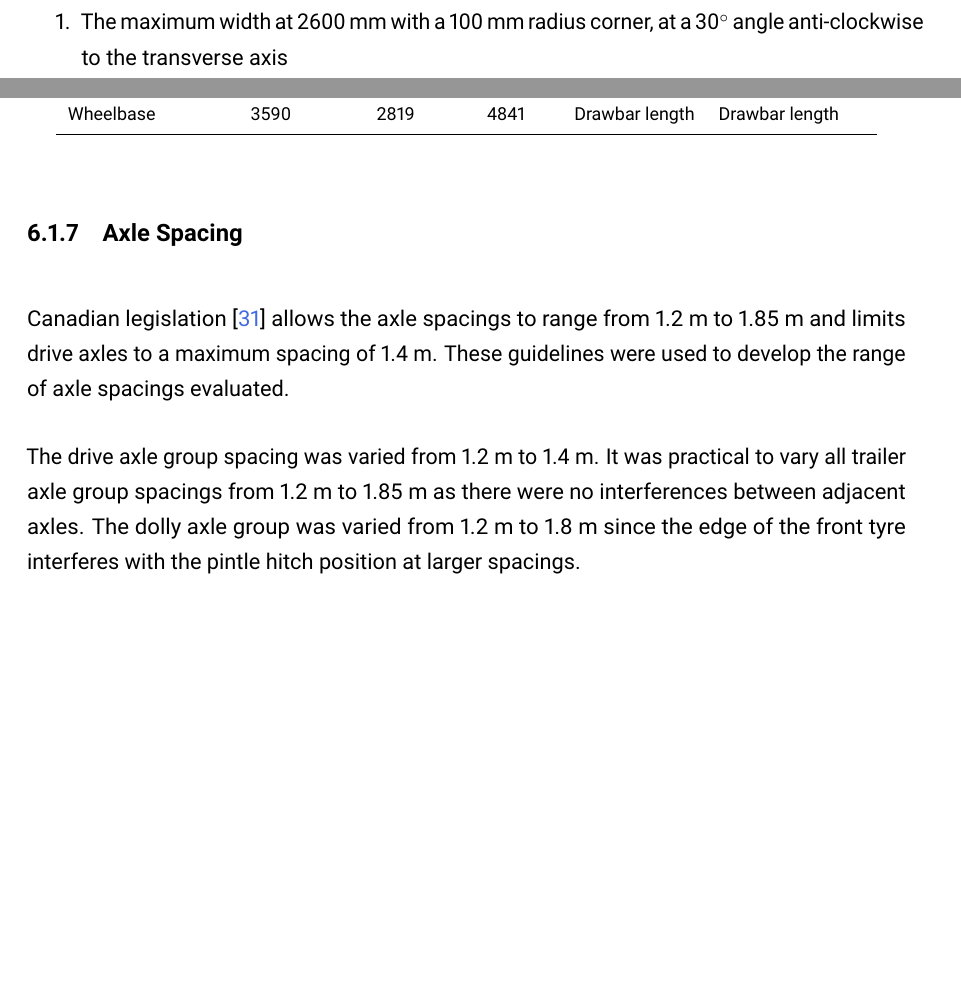
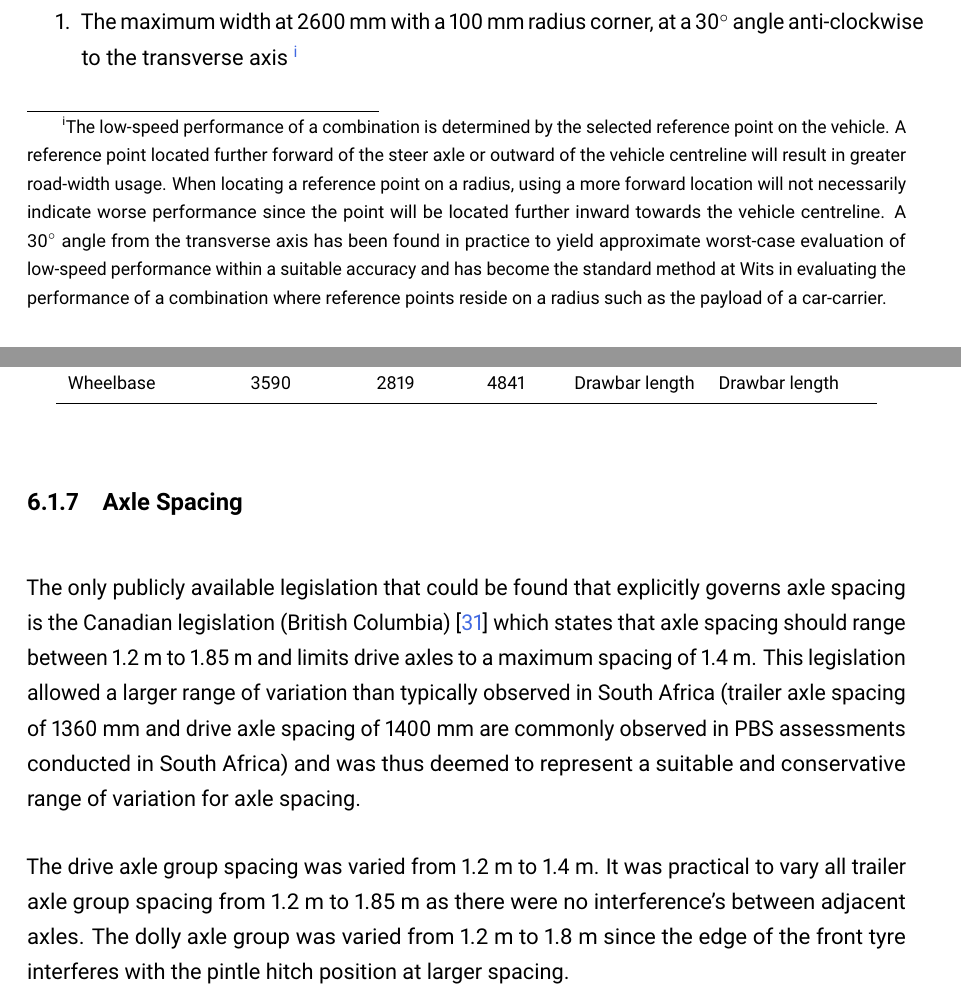
Before and after one commit to Dice-Jad/MSc-Dissertation-Internal-Examiner-Corrections, a LaTeX thesis (467062_Dissertation.tex, which reads tex/08_ParameterRange.tex): two parts of pages 62 and 68 of 190, joined at a grey line, cut so that both start at the same text, the shorter picture padded with empty space. Compiled offline with pdfLaTeX.

Commit message:
Corrections (24-27)

```diff
--- a/tex/08_ParameterRange.tex
+++ b/tex/08_ParameterRange.tex
@@ -217,7 +215,7 @@ The minimum vehicle width for the prime mover was determined from overall widths
 The reference points used for the low-speed standards on the front of a cab are generally narrower than maximum vehicle width due to the curvature of the bumper. As a result, the width of the reference points (furthest forward or outside) used for the minimum and maximum vehicle width were determined as listed with an illustration following in Figure~\ref{figure:parameter-selection-vehicle-width}:
 
 \begin{enumerate}
-	\item The maximum width at 2600~mm with a 100 mm radius corner, at a 30\degree{} angle anti-clockwise to the transverse axis
+	\item The maximum width at 2600~mm with a 100 mm radius corner, at a 30\degree{} angle anti-clockwise to the transverse axis \footnote{The low-speed performance of a combination is determined by the selected reference point on the vehicle. A reference point located further forward of the steer axle or outward of the vehicle centreline will result in greater road-width usage. When locating a reference point on a radius, using a more forward location will not necessarily indicate worse performance since the point will be located further inward towards the vehicle centreline. A 30\degree{} angle from the transverse axis has been found in practice to yield approximate worst-case evaluation of low-speed performance within a suitable accuracy and has become the standard method at Wits in evaluating the performance of a combination where reference points reside on a radius such as the payload of a car-carrier.}
 	\item The minimum width at 2200~mm with a 500 mm radius corner, at a 30\degree{} angle anti-clockwise to the transverse axis
 \end{enumerate}
 
@@ -475,11 +473,11 @@ The minimum drawbar length was chosen such that there would be a 50~mm clearance
 %----------------------------------------------
 \subsection{Axle Spacing}\label{section:pr-axle-spacing}
 
-Canadian legislation \cite{StatutesRegulations} allows the axle spacings to range from 1.2~m to 1.85~m and limits drive axles to a maximum spacing of 1.4~m. These guidelines were used to develop the range of axle spacings evaluated.
-
-The drive axle group spacing was varied from 1.2~m to 1.4~m. It was practical to vary all trailer axle group spacings from 1.2~m to 1.85~m as there were no interferences between adjacent axles. The dolly axle group was varied from 1.2~m to 1.8~m since the edge of the front tyre interferes with the pintle hitch position at larger spacings.
-
-The resulting range of axle spacings evaluated for each vehicle unit is summarised in Table~\ref{table:pr-axle-spacing}.
+The only publicly available legislation that could be found that explicitly governs axle spacing is the Canadian legislation (British Columbia) \cite{StatutesRegulations} which states that axle spacing should range between 1.2~m to 1.85~m and limits drive axles to a maximum spacing of 1.4~m. This legislation allowed a larger range of variation than typically observed in South Africa (trailer axle spacing of 1360~mm and drive axle spacing of 1400~mm are commonly observed in PBS assessments conducted in South Africa) and was thus deemed to represent a suitable and conservative range of variation for axle spacing.
+
+The drive axle group spacing was varied from 1.2~m to 1.4~m. It was practical to vary all trailer axle group spacing from 1.2~m to 1.85~m as there were no interference's between adjacent axles. The dolly axle group was varied from 1.2~m to 1.8~m since the edge of the front tyre interferes with the pintle hitch position at larger spacing.
+
+The resulting range of axle spacing evaluated for each vehicle unit is summarised in Table~\ref{table:pr-axle-spacing}.
 
 %----------------------------------------------
 %      TABLE
```
Also changed, not shown: tex/06_Methodology.tex (+1 -1 lines), tex/08_ParameterRange.tex (8 more changed lines).
